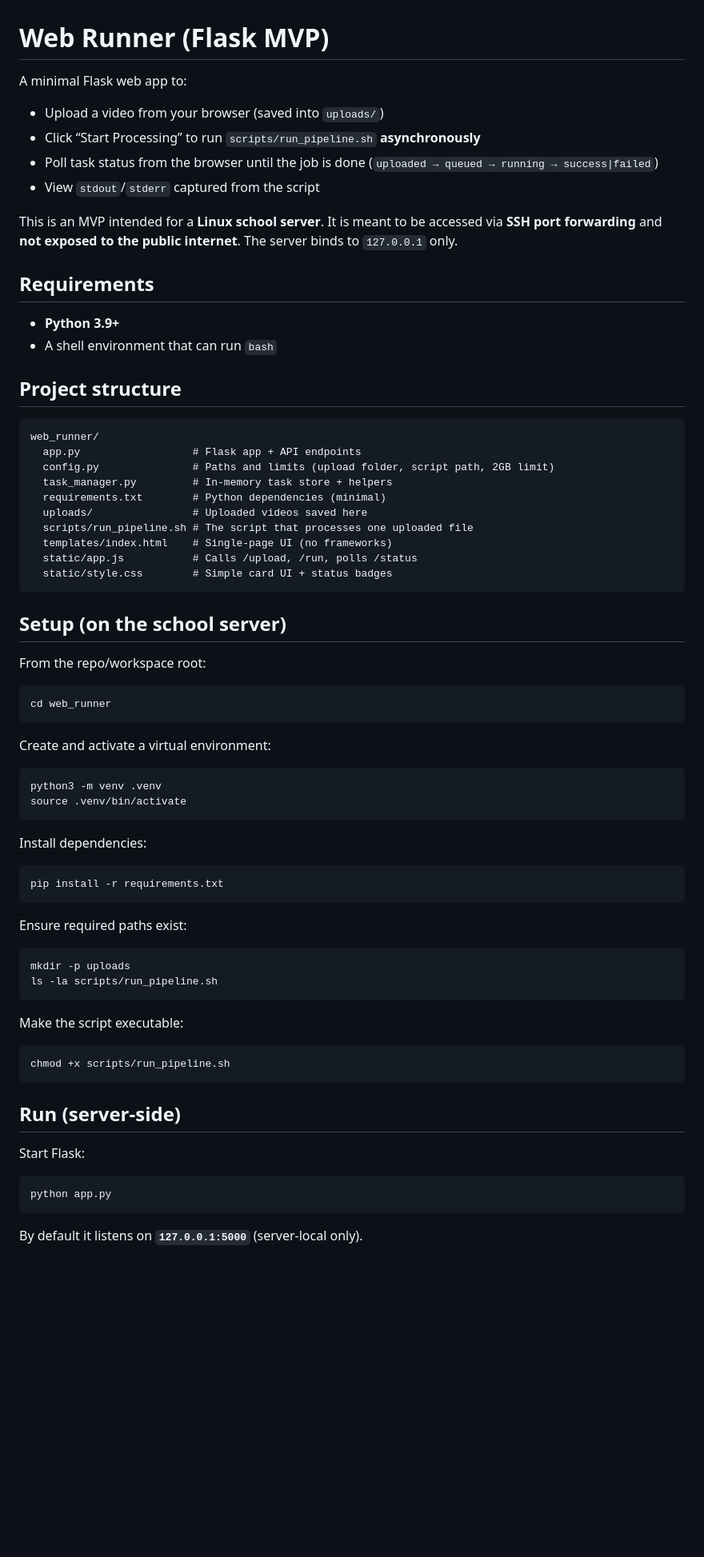
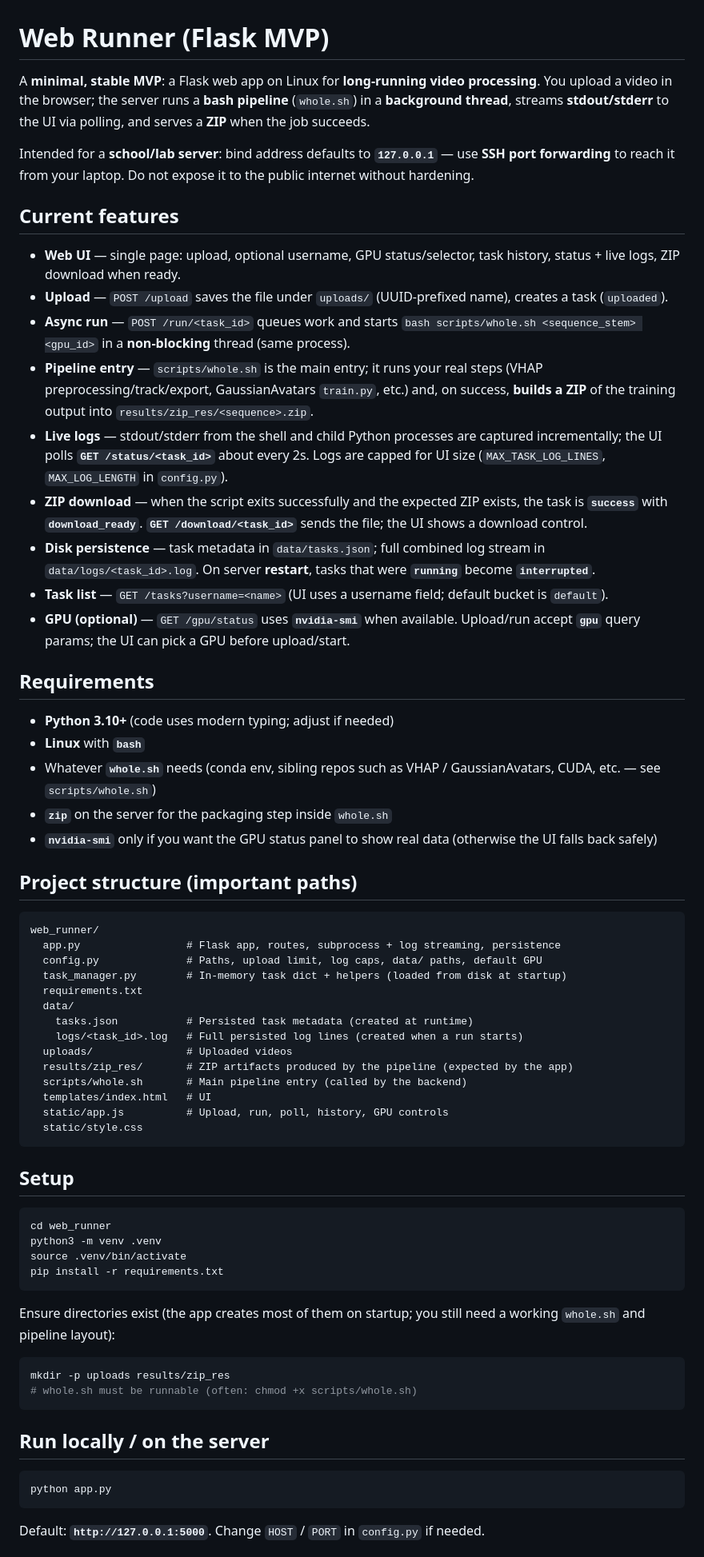
Before and after one commit to wxz12345/Face_reconstr_pipeline, a Markdown page: README.md, the part around one of its changes. Shown at 80% size. Rendered like a GitHub page; blank space fills up the shorter version.

````diff
--- a/README.md
+++ b/README.md
@@ -1,75 +1,69 @@
 # Web Runner (Flask MVP)
 
-A minimal Flask web app to:
+A **minimal, stable MVP**: a Flask web app on Linux for **long-running video processing**. You upload a video in the browser; the server runs a **bash pipeline** (`whole.sh`) in a **background thread**, streams **stdout/stderr** to the UI via polling, and serves a **ZIP** when the job succeeds.
 
-- Upload a video from your browser (saved into `uploads/`)
-- Click “Start Processing” to run `scripts/run_pipeline.sh` **asynchronously**
-- Poll task status from the browser until the job is done (`uploaded → queued → running → success|failed`)
-- View `stdout`/`stderr` captured from the script
+Intended for a **school/lab server**: bind address defaults to **`127.0.0.1`** — use **SSH port forwarding** to reach it from your laptop. Do not expose it to the public internet without hardening.
 
-This is an MVP intended for a **Linux school server**. It is meant to be accessed via **SSH port forwarding** and **not exposed to the public internet**. The server binds to `127.0.0.1` only.
+## Current features
+
+- **Web UI** — single page: upload, optional username, GPU status/selector, task history, status + live logs, ZIP download when ready.
+- **Upload** — `POST /upload` saves the file under `uploads/` (UUID-prefixed name), creates a task (`uploaded`).
+- **Async run** — `POST /run/<task_id>` queues work and starts `bash scripts/whole.sh <sequence_stem> <gpu_id>` in a **non-blocking** thread (same process).
+- **Pipeline entry** — `scripts/whole.sh` is the main entry; it runs your real steps (VHAP preprocessing/track/export, GaussianAvatars `train.py`, etc.) and, on success, **builds a ZIP** of the training output into `results/zip_res/<sequence>.zip`.
+- **Live logs** — stdout/stderr from the shell and child Python processes are captured incrementally; the UI polls **`GET /status/<task_id>`** about every 2s. Logs are capped for UI size (`MAX_TASK_LOG_LINES`, `MAX_LOG_LENGTH` in `config.py`).
+- **ZIP download** — when the script exits successfully and the expected ZIP exists, the task is **`success`** with **`download_ready`**. **`GET /download/<task_id>`** sends the file; the UI shows a download control.
+- **Disk persistence** — task metadata in `data/tasks.json`; full combined log stream in `data/logs/<task_id>.log`. On server **restart**, tasks that were **`running`** become **`interrupted`**.
+- **Task list** — `GET /tasks?username=<name>` (UI uses a username field; default bucket is `default`).
+- **GPU (optional)** — `GET /gpu/status` uses **`nvidia-smi`** when available. Upload/run accept **`gpu`** query params; the UI can pick a GPU before upload/start.
 
 ## Requirements
 
-- **Python 3.9+**
-- A shell environment that can run `bash`
+- **Python 3.10+** (code uses modern typing; adjust if needed)
+- **Linux** with **`bash`**
+- Whatever **`whole.sh`** needs (conda env, sibling repos such as VHAP / GaussianAvatars, CUDA, etc. — see `scripts/whole.sh`)
+- **`zip`** on the server for the packaging step inside `whole.sh`
+- **`nvidia-smi`** only if you want the GPU status panel to show real data (otherwise the UI falls back safely)
 
-## Project structure
+## Project structure (important paths)
 
 ```
 web_runner/
-  app.py                  # Flask app + API endpoints
-  config.py               # Paths and limits (upload folder, script path, 2GB limit)
-  task_manager.py         # In-memory task store + helpers
-  requirements.txt        # Python dependencies (minimal)
-  uploads/                # Uploaded videos saved here
-  scripts/run_pipeline.sh # The script that processes one uploaded file
-  templates/index.html    # Single-page UI (no frameworks)
-  static/app.js           # Calls /upload, /run, polls /status
-  static/style.css        # Simple card UI + status badges
+  app.py                 # Flask app, routes, subprocess + log streaming, persistence
+  config.py              # Paths, upload limit, log caps, data/ paths, default GPU
+  task_manager.py        # In-memory task dict + helpers (loaded from disk at startup)
+  requirements.txt
+  data/
+    tasks.json           # Persisted task metadata (created at runtime)
+    logs/<task_id>.log   # Full persisted log lines (created when a run starts)
+  uploads/               # Uploaded videos
+  results/zip_res/       # ZIP artifacts produced by the pipeline (expected by the app)
+  scripts/whole.sh       # Main pipeline entry (called by the backend)
+  templates/index.html   # UI
+  static/app.js          # Upload, run, poll, history, GPU controls
+  static/style.css
 ```
 
-## Setup (on the school server)
-
-From the repo/workspace root:
+## Setup
 
 ```bash
 cd web_runner
-```
-
-Create and activate a virtual environment:
-
-```bash
 python3 -m venv .venv
 source .venv/bin/activate
-```
-
-Install dependencies:
-
-```bash
 pip install -r requirements.txt
 ```
 
-Ensure required paths exist:
+Ensure directories exist (the app creates most of them on startup; you still need a working `whole.sh` and pipeline layout):
 
 ```bash
-mkdir -p uploads
-ls -la scripts/run_pipeline.sh
+mkdir -p uploads results/zip_res
+# whole.sh must be runnable (often: chmod +x scripts/whole.sh)
 ```
 
-Make the script executable:
-
-```bash
-chmod +x scripts/run_pipeline.sh
-```
-
-## Run (server-side)
-
-Start Flask:
+## Run locally / on the server
 
 ```bash
 python app.py
 ```
 
-By default it listens on **`127.0.0.1:5000`** (server-local only).
+Default: **`http://127.0.0.1:5000`**. Change `HOST` / `PORT` in `config.py` if needed.
 
````
Also changed, not shown: other parts of README.md (+36 -79 lines).
